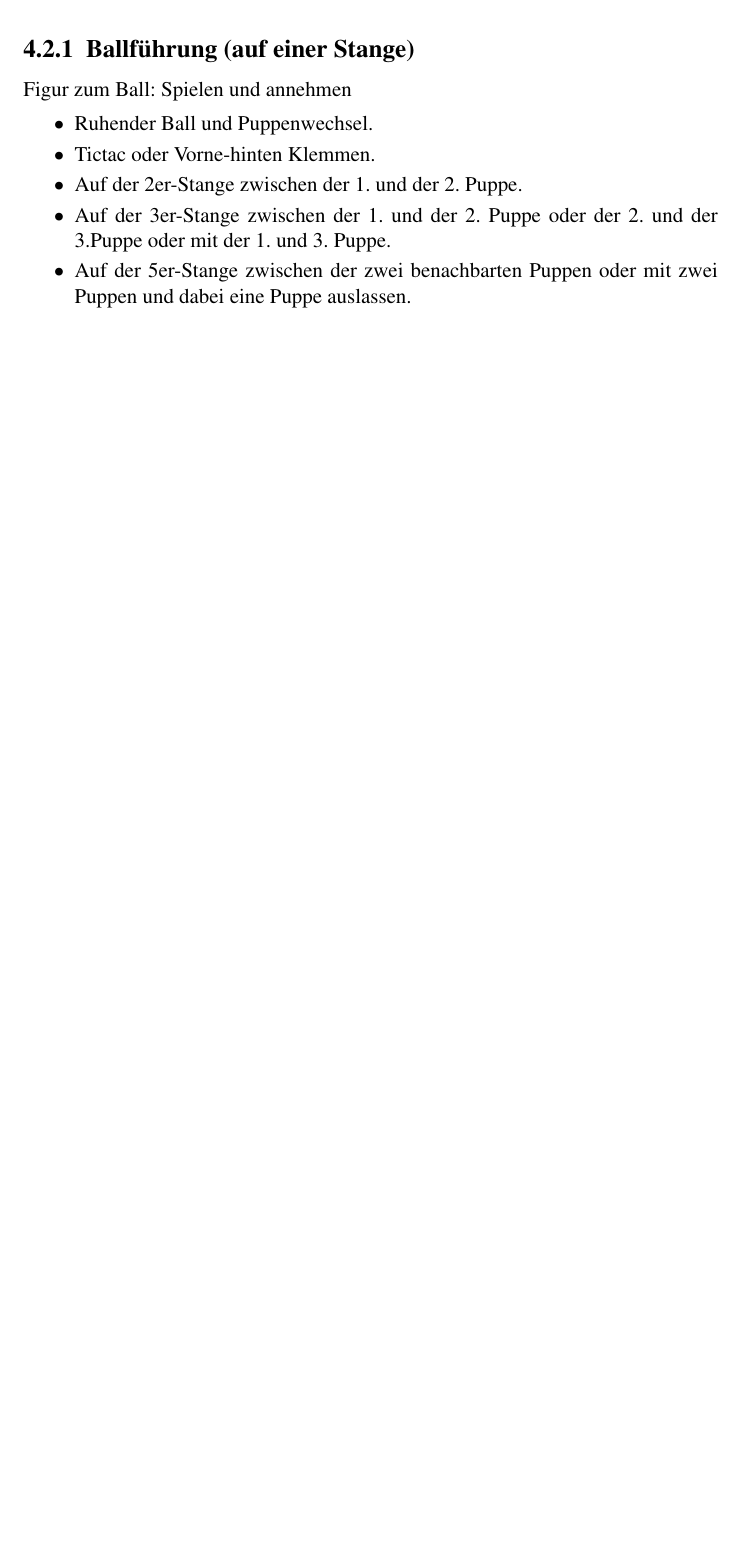
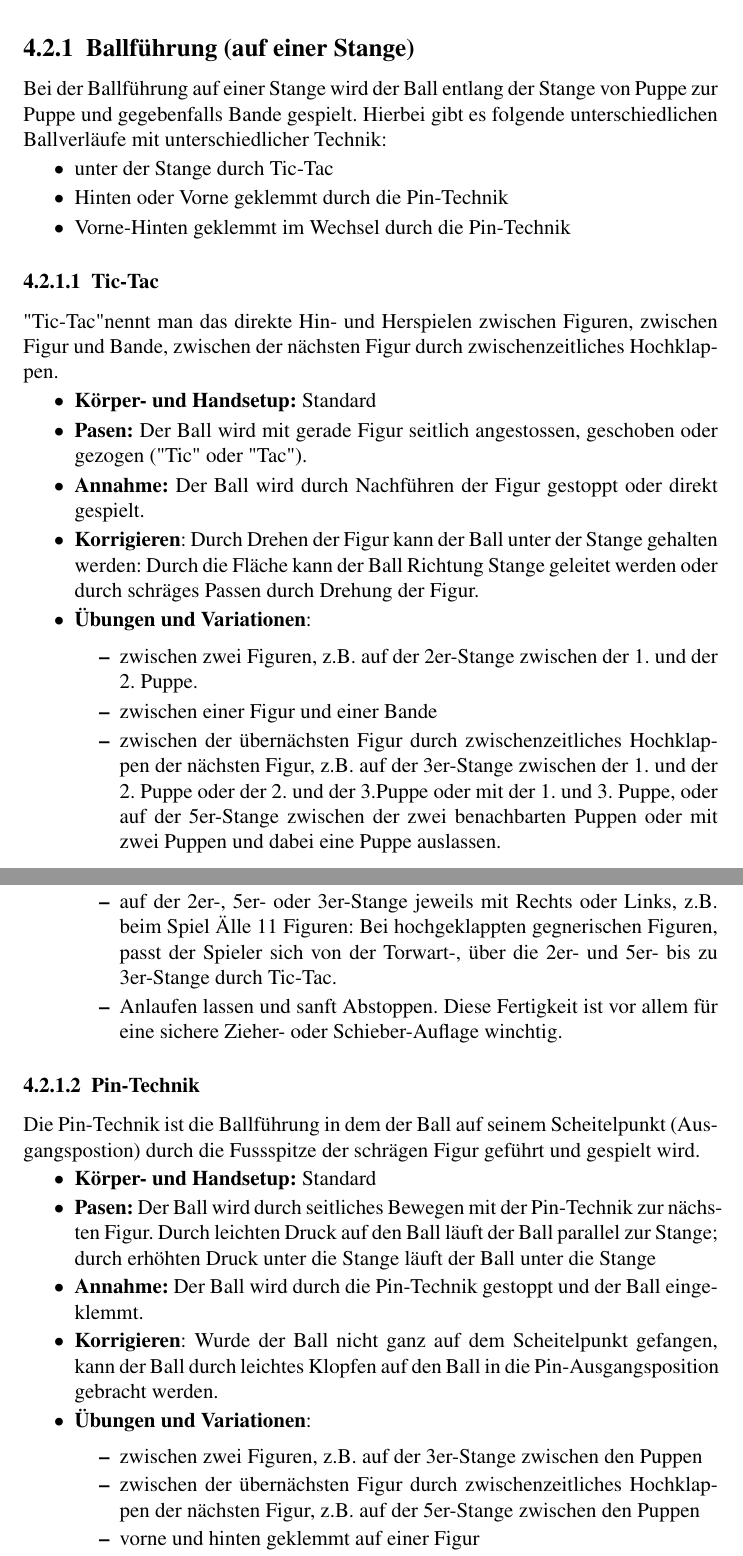
Before and after one commit to jandefoos/grundlagen, a LaTeX book (main.tex, which reads chap/technik.tex): part of page 26 of 62 before the commit and two parts of pages 26 and 27 of 63 after it, the two joined at a grey line, cut so that both start at the same text, the shorter picture padded with empty space. Compiled offline with pdfLaTeX.

Commit message:
Ballfuerhung auf einer Stange

```diff
--- a/chap/technik.tex
+++ b/chap/technik.tex
@@ -119,22 +125,50 @@ Beim Tischfussball ist die \gls{offensive} bei Ballbesitz möglich.
 Dabei können die Figuren durch Bewegen der Stange nur im jeweiligen Bereich den Ball erreichen und spielen (vergleiche Abbildung~\ref{fig:tischbereiche}).
 Ballkontrolle oder Ballgefühl beinhalten das Passen, das Annehmen und das Schiessen des Balles.
 
-
-
 %%%%%%%%%%%%%%%%%%%%%%%%%%%%%%%%%%%%%%%%%%%%%
 \subsection{Ballführung (auf einer Stange)}
 \label{technik:offensive:eine}
 
-Figur zum Ball: Spielen und annehmen
-
+Bei der Ballführung auf einer Stange wird der Ball entlang der Stange von Puppe zur Puppe und gegebenfalls Bande gespielt. Hierbei gibt es folgende unterschiedlichen Ballverläufe mit unterschiedlicher Technik:
 \begin{itemize}
-\item Ruhender Ball und Puppenwechsel.
-\item Tictac oder Vorne-hinten Klemmen.
-\item Auf der 2er-Stange zwischen der 1. und der 2. Puppe.
-\item Auf der 3er-Stange zwischen der 1. und der 2. Puppe oder der 2. und der 3.Puppe oder mit der 1. und 3. Puppe.
-\item Auf der 5er-Stange zwischen der zwei benachbarten Puppen oder mit zwei Puppen und dabei eine Puppe auslassen.
+    \item unter der Stange durch Tic-Tac
+    \item Hinten oder Vorne geklemmt durch die Pin-Technik
+    \item Vorne-Hinten geklemmt im Wechsel durch die Pin-Technik
 \end{itemize}
 
+\subsubsection{Tic-Tac}
+"Tic-Tac" nennt man das direkte Hin- und Herspielen zwischen Figuren, zwischen Figur und Bande, zwischen der nächsten Figur durch zwischenzeitliches Hochklappen.
+\begin{itemize}
+    \item \textbf{Körper- und Handsetup:} Standard
+    \item \textbf{Pasen:} Der Ball wird mit gerade Figur seitlich angestossen, geschoben oder gezogen ("Tic"\ oder "Tac").
+    \item \textbf{Annahme:} Der Ball wird durch Nachführen der Figur gestoppt oder direkt gespielt.
+    \item \textbf{Korrigieren}: Durch Drehen der Figur kann der Ball unter der Stange gehalten werden: Durch die Fläche kann der Ball Richtung Stange geleitet werden oder durch schräges Passen durch Drehung der Figur.
+    \item \textbf{Übungen und Variationen}:
+        \begin{itemize}
+            \item zwischen zwei Figuren, z.B. auf der 2er-Stange zwischen der 1. und der 2. Puppe.
+            \item zwischen einer Figur und einer Bande
+            \item zwischen der übernächsten Figur durch zwischenzeitliches Hochklappen der nächsten Figur, z.B. auf der 3er-Stange zwischen der 1. und der 2. Puppe oder der 2. und der 3.Puppe oder mit der 1. und 3. Puppe, oder auf der 5er-Stange zwischen der zwei benachbarten Puppen oder mit zwei Puppen und dabei eine Puppe auslassen.
+            \item auf der 2er-, 5er- oder 3er-Stange jeweils mit Rechts oder Links, z.B. beim Spiel "Alle 11 Figuren": Bei hochgeklappten gegnerischen Figuren, passt der Spieler sich von der Torwart-, über die 2er- und 5er- bis zu 3er-Stange durch Tic-Tac.
+            \item Anlaufen lassen und sanft Abstoppen. Diese Fertigkeit ist vor allem für eine sichere Zieher- oder Schieber-Auflage winchtig.
+        \end{itemize}
+\end{itemize}
+
+
+\subsubsection{Pin-Technik}
+Die Pin-Technik ist die Ballführung in dem der Ball auf seinem Scheitelpunkt (Ausgangspostion) durch die Fussspitze der schrägen Figur geführt und gespielt wird.
+\begin{itemize}
+    \item \textbf{Körper- und Handsetup:} Standard
+    \item \textbf{Pasen:} Der Ball wird durch seitliches Bewegen mit der Pin-Technik zur nächsten Figur. Durch leichten Druck auf den Ball läuft der Ball parallel zur Stange; durch erhöhten Druck unter die Stange läuft der Ball unter die Stange
+    \item \textbf{Annahme:} Der Ball wird durch die Pin-Technik gestoppt und der Ball eingeklemmt.
+    \item \textbf{Korrigieren}: Wurde der Ball nicht ganz auf dem Scheitelpunkt gefangen, kann der Ball durch leichtes Klopfen auf den Ball in die Pin-Ausgangsposition gebracht werden.
+    \item \textbf{Übungen und Variationen}:
+        \begin{itemize}
+            \item zwischen zwei Figuren, z.B. auf der 3er-Stange zwischen den Puppen
+            \item zwischen der übernächsten Figur durch zwischenzeitliches Hochklappen der nächsten Figur, z.B. auf der 5er-Stange zwischen den Puppen
+            \item vorne und hinten geklemmt auf einer Figur
+            \item vorne und hinten geklemmt mit mehreren Figuren, z.B. auf der 3er-Reihe das "V" in beide Richtungen, auf der 5er-Stange das "W" in beide Richtungen oder auf der 2er-Reihe das "I" in beide Richtungen und als Variation mit Einbindung des Torwarts
+        \end{itemize}
+\end{itemize}
 
 %%%%%%%%%%%%%%%%%%%%%%%%%%%%%%%%%%%%%%%%%%%%%
 \subsection{Passen (zwischen zwei Stangen)}
```
Also changed, not shown: chap/technik.tex (56 more changed lines).
